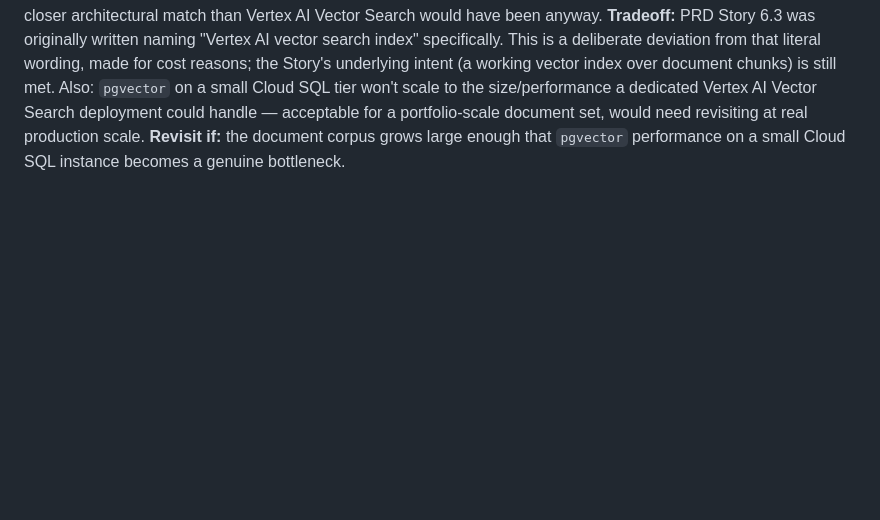
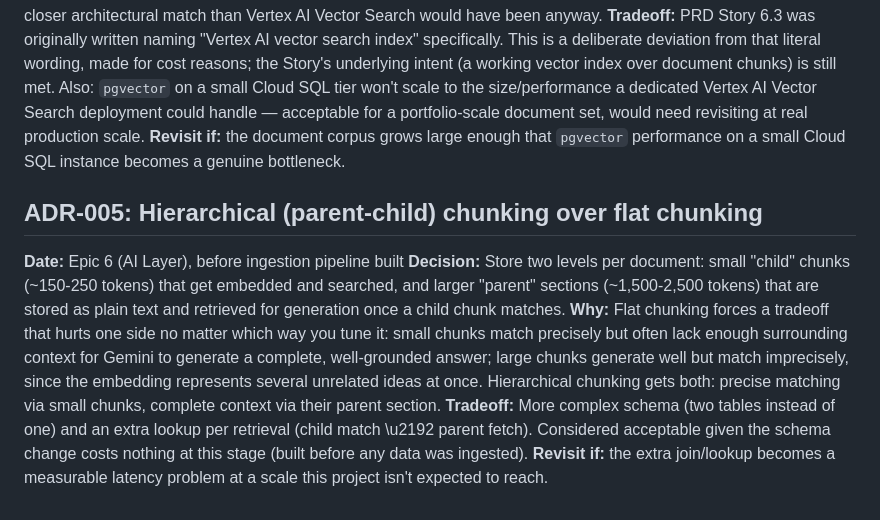
Before and after one commit to nitishbhushan2013/GCP, a Markdown page: docs/decisions.md, the part around the change. GitHub-like rendering; blank space fills up the shorter version.

```diff
--- a/docs/decisions.md
+++ b/docs/decisions.md
@@ -77,3 +77,22 @@ handle — acceptable for a portfolio-scale document set, would need revisiting
 real production scale.
 **Revisit if:** the document corpus grows large enough that `pgvector` performance
 on a small Cloud SQL instance becomes a genuine bottleneck.
+
+## ADR-005: Hierarchical (parent-child) chunking over flat chunking
+
+**Date:** Epic 6 (AI Layer), before ingestion pipeline built
+**Decision:** Store two levels per document: small "child" chunks (~150-250 tokens)
+that get embedded and searched, and larger "parent" sections (~1,500-2,500 tokens)
+that are stored as plain text and retrieved for generation once a child chunk
+matches.
+**Why:** Flat chunking forces a tradeoff that hurts one side no matter which way
+you tune it: small chunks match precisely but often lack enough surrounding
+context for Gemini to generate a complete, well-grounded answer; large chunks
+generate well but match imprecisely, since the embedding represents several
+unrelated ideas at once. Hierarchical chunking gets both: precise matching via
+small chunks, complete context via their parent section.
+**Tradeoff:** More complex schema (two tables instead of one) and an extra lookup
+per retrieval (child match \u2192 parent fetch). Considered acceptable given the
+schema change costs nothing at this stage (built before any data was ingested).
+**Revisit if:** the extra join/lookup becomes a measurable latency problem at a
+scale this project isn't expected to reach.
```
Also changed, not shown: docs/architecture.md (+21 -12 lines).
